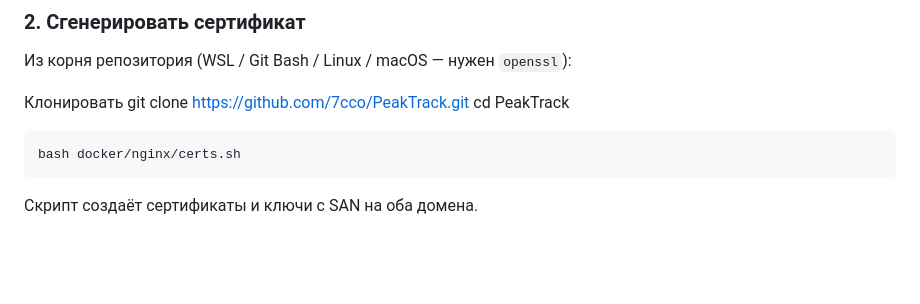
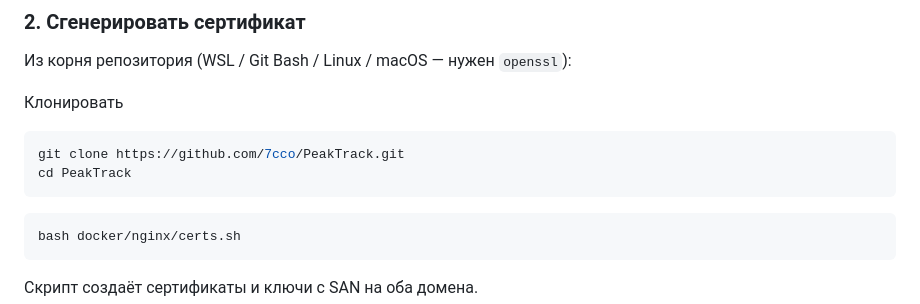
Before and after one commit to 7cco/PeakTrack, a Markdown page: README.md, the part around the change. Drawn GitHub-style; blank space fills up the shorter version.

````diff
--- a/README.md
+++ b/README.md
@@ -88,8 +88,10 @@ echo "127.0.0.1 localhost api.localhost" | sudo tee -a /etc/hosts
 Из корня репозитория (WSL / Git Bash / Linux / macOS — нужен `openssl`):
 
 Клонировать
+```bash
 git clone https://github.com/7cco/PeakTrack.git
 cd PeakTrack
+```
 
 ```bash
 bash docker/nginx/certs.sh
````
